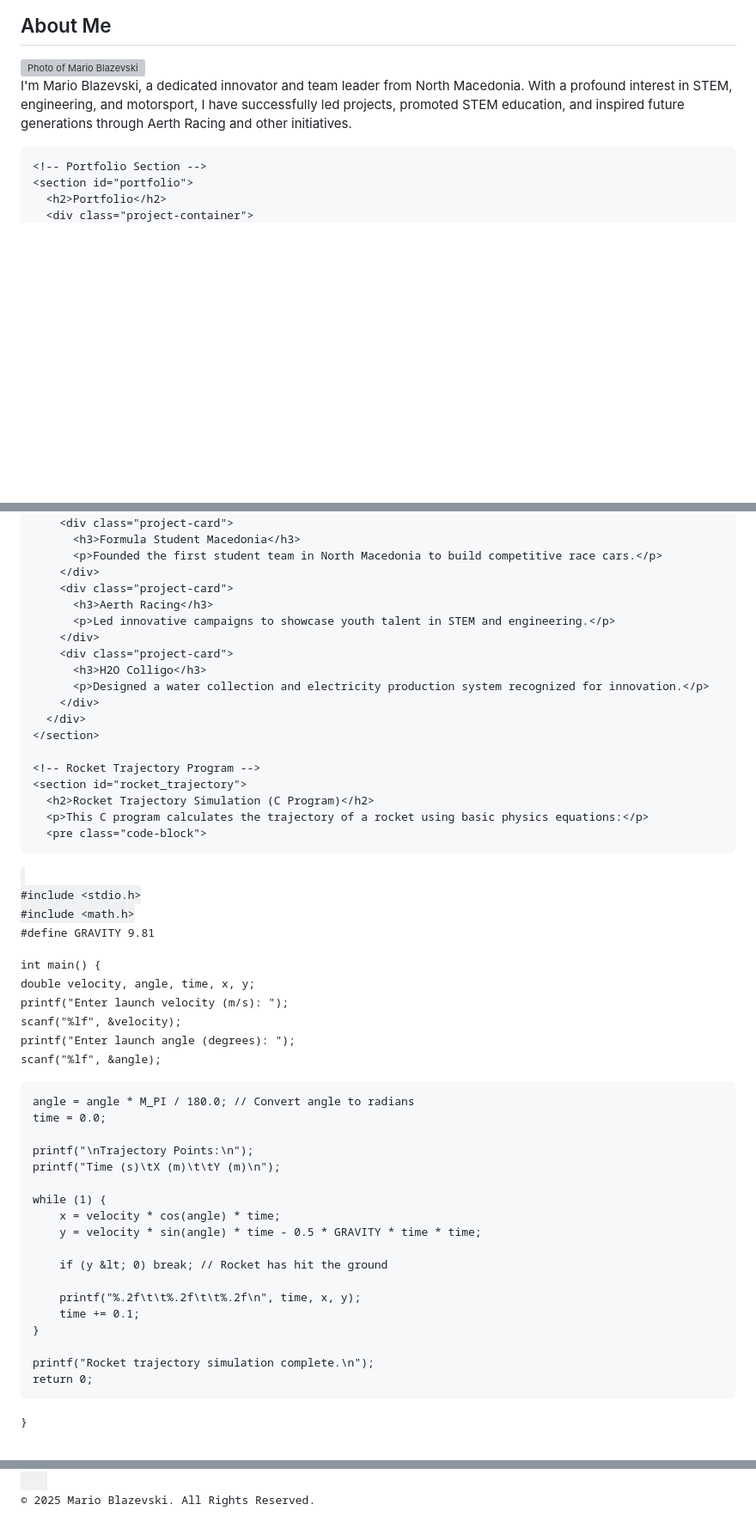
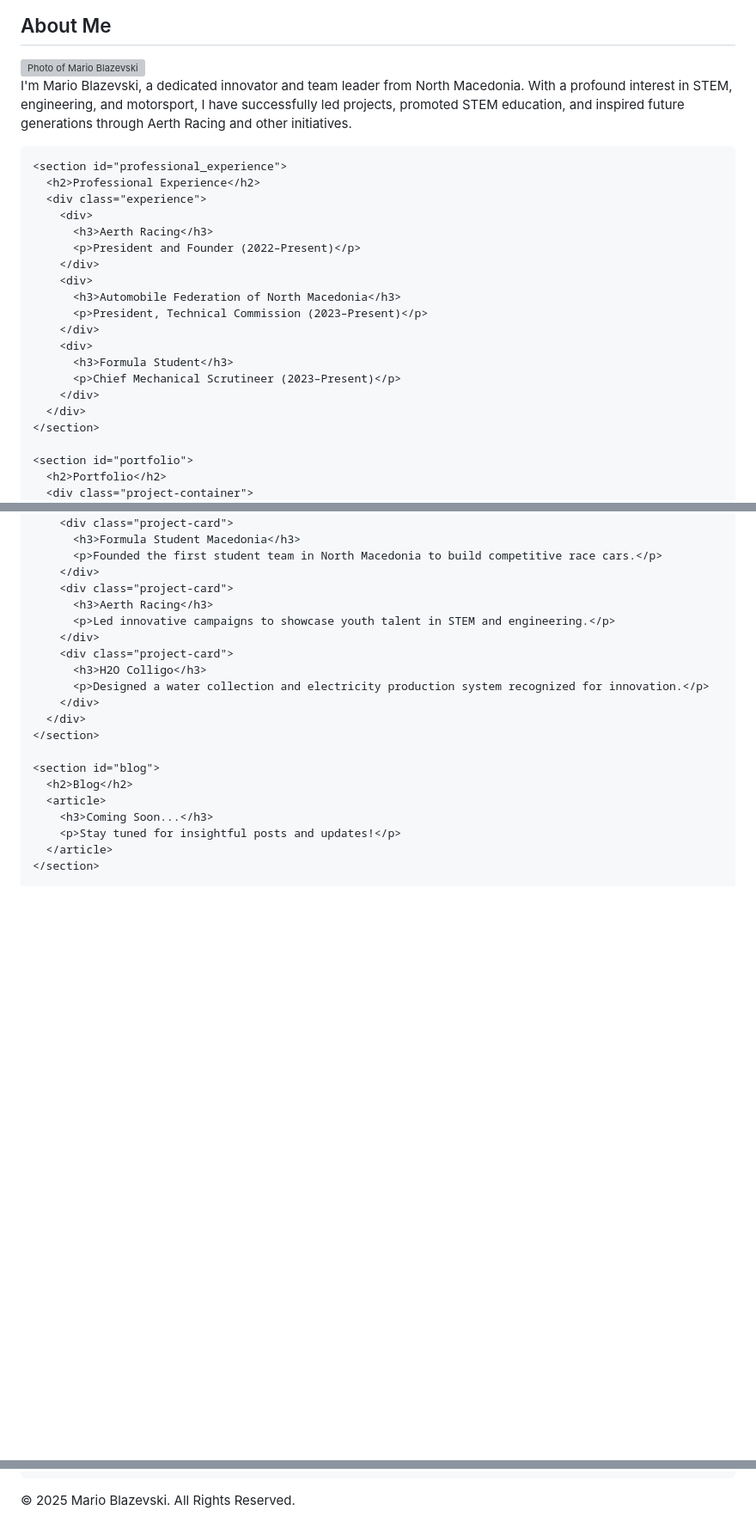
Before and after one commit to mblazev/TechnicalComissionAFNM, a Markdown page: README.md, 3 parts joined by grey strips. Shown at 86% size. Drawn GitHub-style; blank space fills up the shorter version; grey boxes are pictures that could not be loaded.

```diff
--- a/README.md
+++ b/README.md
@@ -30,12 +30,27 @@
     <section id="about">
       <h2>About Me</h2>
       <img src="mario.jpg" alt="Photo of Mario Blazevski">
-      <p>
-        I'm Mario Blazevski, a dedicated innovator and team leader from North Macedonia. With a profound interest in STEM, engineering, and motorsport, I have successfully led projects, promoted STEM education, and inspired future generations through Aerth Racing and other initiatives.
-      </p>
+      <p>I'm Mario Blazevski, a dedicated innovator and team leader from North Macedonia. With a profound interest in STEM, engineering, and motorsport, I have successfully led projects, promoted STEM education, and inspired future generations through Aerth Racing and other initiatives.</p>
     </section>
 
-    <!-- Portfolio Section -->
+    <section id="professional_experience">
+      <h2>Professional Experience</h2>
+      <div class="experience">
+        <div>
+          <h3>Aerth Racing</h3>
+          <p>President and Founder (2022–Present)</p>
+        </div>
+        <div>
+          <h3>Automobile Federation of North Macedonia</h3>
+          <p>President, Technical Commission (2023–Present)</p>
+        </div>
+        <div>
+          <h3>Formula Student</h3>
+          <p>Chief Mechanical Scrutineer (2023–Present)</p>
+        </div>
+      </div>
+    </section>
+
     <section id="portfolio">
       <h2>Portfolio</h2>
       <div class="project-container">
@@ -54,44 +69,11 @@
       </div>
     </section>
 
-    <!-- Rocket Trajectory Program -->
-    <section id="rocket_trajectory">
-      <h2>Rocket Trajectory Simulation (C Program)</h2>
-      <p>This C program calculates the trajectory of a rocket using basic physics equations:</p>
-      <pre class="code-block">
-<code>
-#include &lt;stdio.h&gt;
-#include &lt;math.h&gt;
-
-#define GRAVITY 9.81
-
-int main() {
-    double velocity, angle, time, x, y;
-    printf("Enter launch velocity (m/s): ");
-    scanf("%lf", &velocity);
-    printf("Enter launch angle (degrees): ");
-    scanf("%lf", &angle);
-
-    angle = angle * M_PI / 180.0; // Convert angle to radians
-    time = 0.0;
-
-    printf("\nTrajectory Points:\n");
-    printf("Time (s)\tX (m)\t\tY (m)\n");
-
-    while (1) {
-        x = velocity * cos(angle) * time;
-        y = velocity * sin(angle) * time - 0.5 * GRAVITY * time * time;
-
-        if (y &lt; 0) break; // Rocket has hit the ground
-
-        printf("%.2f\t\t%.2f\t\t%.2f\n", time, x, y);
-        time += 0.1;
-    }
-
-    printf("Rocket trajectory simulation complete.\n");
-    return 0;
-}
-</code>
-      </pre>
+    <section id="blog">
+      <h2>Blog</h2>
+      <article>
+        <h3>Coming Soon...</h3>
+        <p>Stay tuned for insightful posts and updates!</p>
+      </article>
     </section>
 
@@ -114,5 +98,25 @@ int main() {
   <footer>
     <p>&copy; 2025 Mario Blazevski. All Rights Reserved.</p>
   </footer>
+
+  <script>
+    document.addEventListener("scroll", () => {
+      const sections = document.querySelectorAll("section");
+      const navLinks = document.querySelectorAll("nav ul li a");
+      let current = "";
+      sections.forEach(section => {
+        const sectionTop = section.offsetTop - 50;
+        if (scrollY >= sectionTop) {
+          current = section.getAttribute("id");
+        }
+      });
+      navLinks.forEach(link => {
+        link.classList.remove("active");
+        if (link.getAttribute("href").includes(current)) {
+          link.classList.add("active");
+        }
+      });
+    });
+  </script>
 </body>
 </html>
```
Also changed, not shown: other parts of README.md (+6 -4 lines).
